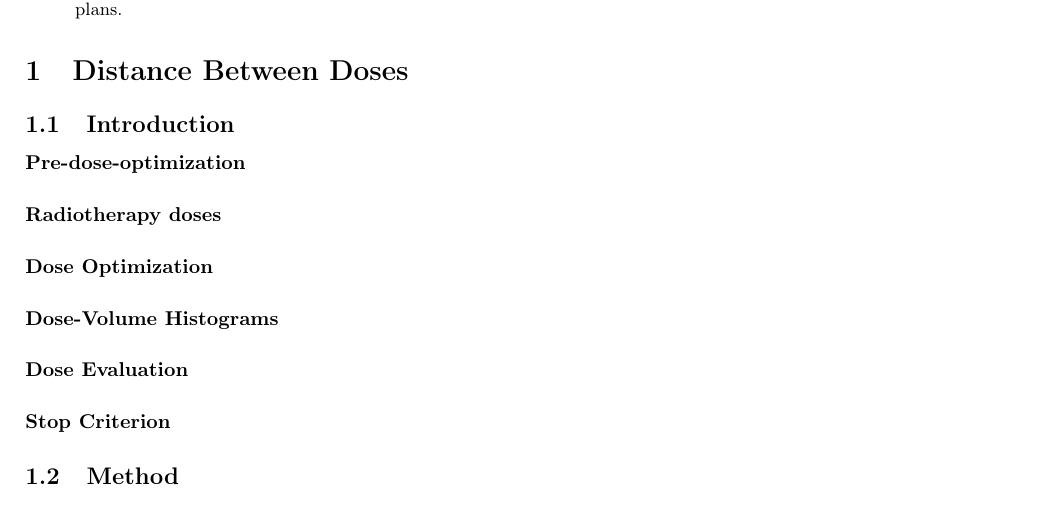
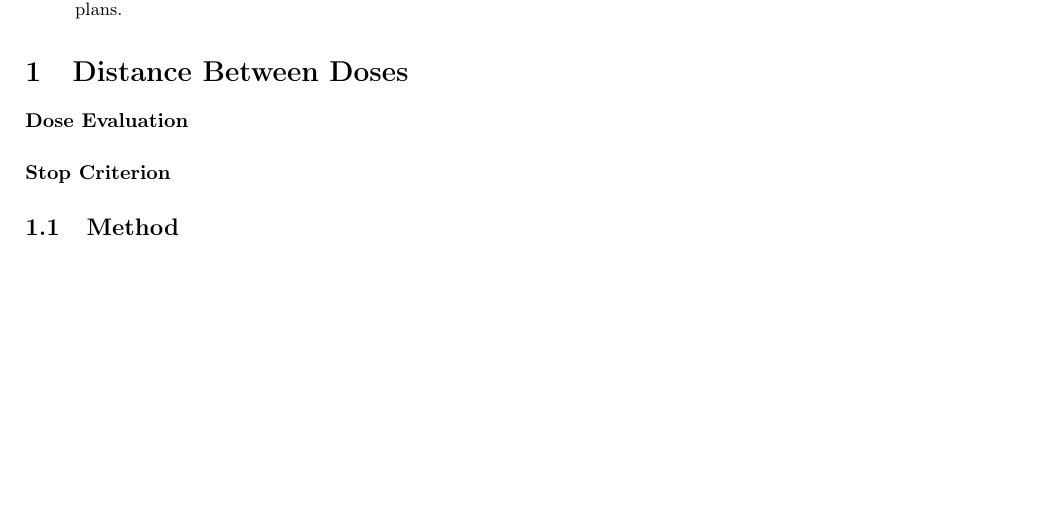
Before and after one commit to pauldubois98/PhD, a LaTeX paper (4_doses_relations/4_main.tex, which reads 4_doses_relations/4_content.tex): part of page 2 of 4, cut so that both start at the same text, the shorter picture padded with empty space. Compiled offline with pdfLaTeX.

Commit message:
dropped unnecessary stuff

```diff
--- a/4_doses_relations/4_content.tex
+++ b/4_doses_relations/4_content.tex
@@ -1,52 +1,6 @@
 % Full paper:
 % https://github.com/pauldubois98/ESTRO2024/blob/main/full_paper.pdf
 \section{Distance Between Doses}
-% Clinically Meaningful Dose Distances for Radiotherapy
-\subsection{Introduction}
-%Radiotherapy is a widely used treatment for cancer, which involves the use of ionizing radiation to kill cancer cells.
-%Intensity-modulated radiation therapy (IMRT) is a type of radiotherapy that delivers high doses of radiation to the tumor while minimizing the radiation dose to the surrounding healthy tissues \cite{ReportIMRT2003}.
-%Classical IMRT techniques involve the use of several beams (usually 5,7 or 9) of radiation that are directed at the tumor from different angles (usually equispaced angles around the patient) \cite{Bortfeld_2006}.
-%The intensity of each beam is modulated, or adjusted, to deliver a higher dose of radiation to the tumor and a lower dose to the surrounding healthy tissues; it has been shown that this technique is much more efficient than 3D-CRT \cite{KOLE2012} \cite{PALMA2008} \cite{VERHEY1999}
-%This is achieved by using a computer-controlled device called a multi-leaf collimator (MLC), which shapes the radiation beam to conform to the shape of the tumor.
-%
-%The success of a radiotherapy treatment plan depends on the optimization process, which involves several steps to ensure the optimal delivery of radiation (that is, delivery that best matches doctor's prescriptions).
-%The optimization process is typically performed using computer software that takes into account the patient's anatomy, the location and size of the tumor/organs, and the radiation objectives defined by doctors.
-%Radiotherapy dose optimization is an inverse problem\cite{Webb2003}, where the goal is to determine the radiation dose distribution that best matches the desired treatment outcome.
-
-\paragraph{Pre-dose-optimization}
-%The first step in the optimization process is to create a virtual model of the patient's anatomy using medical imaging techniques such as CT or MRI scans.
-%This model is then used to identify the location and size of the tumor and to delineate the surrounding healthy tissues that need to be spared from radiation exposure.
-%The next step is to define the radiation dose required for effective treatment.
-%Most of the time, doctors give dose-volume objectives (e.g.: 95\% of the PTV should receive at least 75Gy).
-%This is based on the size, location, and type of tumor, as well as the patient's medical history and overall health.
-%The radiation dose is typically expressed in units of Gray (Gy), which is a measure of the amount of radiation energy absorbed by the tissue.
-%These last two steps (structures contouring and dose objectives definition) are performed by doctors.
-
-\paragraph{Radiotherapy doses}
-%Once the radiation dose is defined, the optimization process begins.
-%By simulating one MLC parametrization on the patient's body (using the density of the tissues from the scan), we can compute the dose on the patient's volume.
-%This dose is a map from the volume of the patient's body (a region of $\R^3$) to a number of Grays (a number in $\R^+$, since it is impossible to have a negative number of Grays).
-%In practice, we use a discrete version of the dose, that is, for each voxel of the patient's body, we calculate the dose (in Grays).
-
-\paragraph{Dose Optimization}
-%To solve the inverse problem of radiotherapy dose optimization, mathematical optimization algorithms are used.
-%These algorithms search for the optimal solution that minimizes a predefined objective function, which represents the treatment goals and constraints.
-%
-%In order to efficiently solve this optimization problem, the objective function is often designed to be convex, thereby ensuring a well-defined target for the optimization process.
-%Gradient-based, Newtonian, or quasi-Newtonian algorithms are typically employed for this purpose.
-%Despite recent advances in optimization algorithms, determining how closely the best solution found by the optimizer approximates the exact minimum of the objective function remains a challenging task.
-
-\paragraph{Dose-Volume Histograms}
-%Doctors have contoured the different structures of interest (that is, associate to which voxels correspond each structure).
-%Thus, it is possible, given a dose, to calculate the dose-volume histogram (DVH) for each structure of interest.
-%The dose-volume objectives then turn to points on the dose volume histogram that the DVH must stay above (in the case of a minimal dose constraint), or under (in the case of a maximal dose constraint).
-%
-%Formally, for a given dose $d$, $V(d)$ is defined as the volume of the structure that receives a dose equal to or higher than $d$.
-%It is mathematically expressed as:
-%$$V(d) = \frac{Vol(\{p \in \mathcal{V} | D(p) \leq d\})}{Vol(\mathcal{V})}$$
-%where $\mathcal{V}$ is the set of points of the structure of interest, and $D(p)$ is the dose at particular point $p$.
-%Then, the DVH curve is the plot of $V(d)$ on the range of $d$ (0 to maximal dose).
-
 
 \paragraph{Dose Evaluation}
 %To evaluate the quality of a dose, doctors look at the 3D distribution of the dose on the patient body (the inter-structure distribution, the existence/number/localization of hot points).
```
